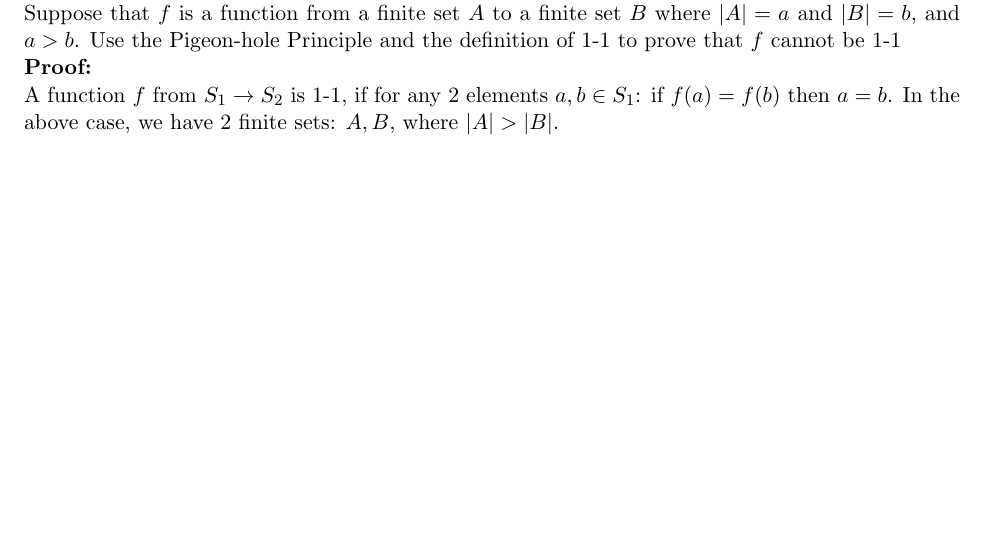
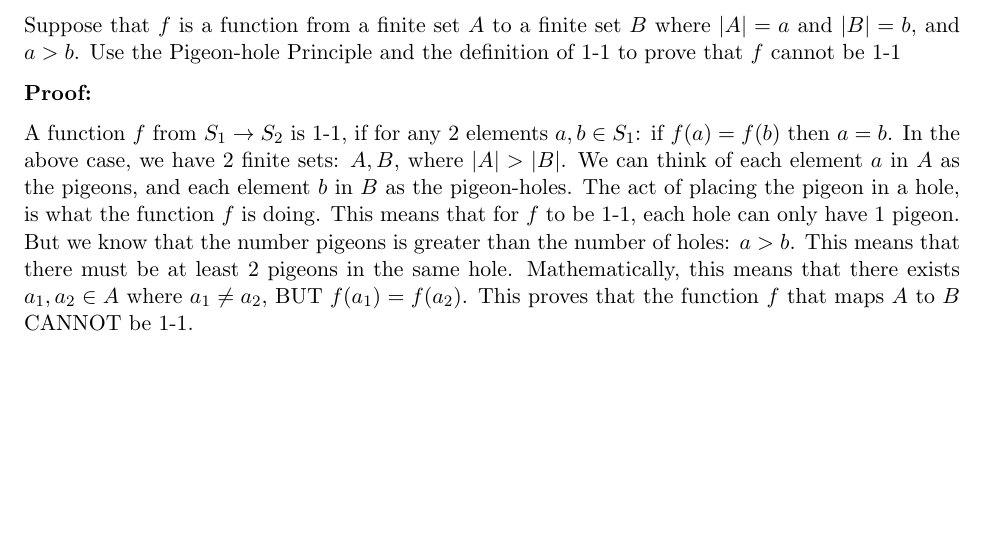
Before and after one commit to Dh-Van/Discrete, a LaTeX document (GHW2/problems/Problem1.tex): part of the page, cut so that both start at the same text. Compiled offline with pdfLaTeX.

Commit message:
reformatted sol1

```diff
--- a/GHW2/problems/Problem1.tex
+++ b/GHW2/problems/Problem1.tex
@@ -5,9 +5,12 @@
 
 \section*{Problem 1}
 
-\textbf{Question: }\\
+\textbf{Question: }
+
 Suppose that $f$ is a function from a finite set $A$ to a finite set $B$ where $|A|=a$ and $|B|=b$, and $a>b$. Use the Pigeon-hole Principle and the definition of 1-1 to prove that $f$ cannot be 1-1
-\\\textbf{Proof: }\\
-A function $f$ from $S_1 \rightarrow S_2$ is 1-1, if for any 2 elements $a, b \in S_1$: if $f(a)=f(b)$ then $a = b$. In the above case, we have 2 finite sets: $A, B$, where $|A| > |B|$.
+
+\textbf{Proof: }
+
+A function $f$ from $S_1 \rightarrow S_2$ is 1-1, if for any 2 elements $a, b \in S_1$: if $f(a)=f(b)$ then $a = b$. In the above case, we have 2 finite sets: $A, B$, where $|A| > |B|$. We can think of each element $a$ in $A$ as the pigeons, and each element $b$ in $B$ as the pigeon-holes. The act of placing the pigeon in a hole, is what the function $f$ is doing. This means that for $f$ to be 1-1, each hole can only have 1 pigeon. But we know that the number pigeons is greater than the number of holes: $a > b$. This means that there must be at least 2 pigeons in the same hole. Mathematically, this means that there exists $a_1, a_2 \in A$ where $a_1 \neq a_2$, BUT $f(a_1) = f(a_2)$. This proves that the function $f$ that maps $A$ to $B$ CANNOT be 1-1.
 
 \end{document}
```
Also changed, not shown: GHW2/main.pdf, GHW2/problems/Problem1.pdf.
